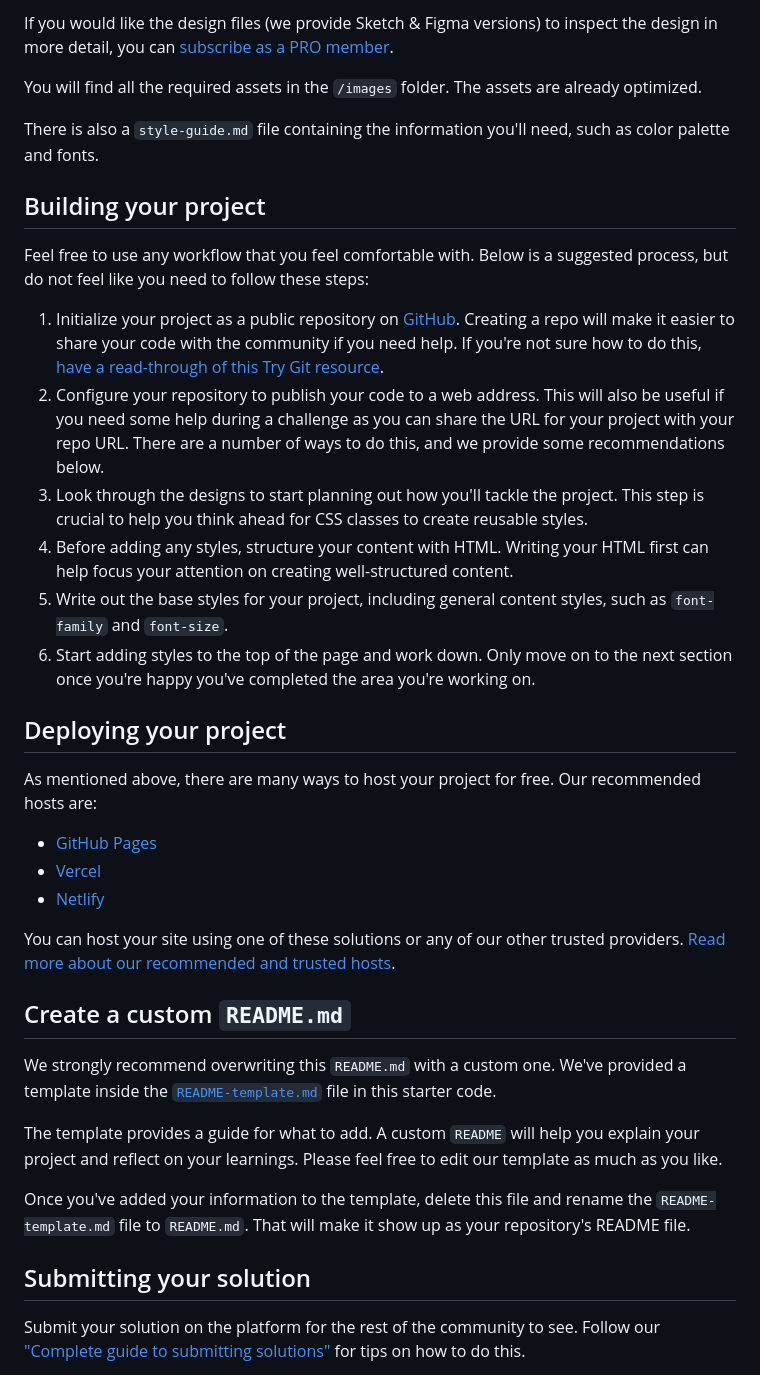
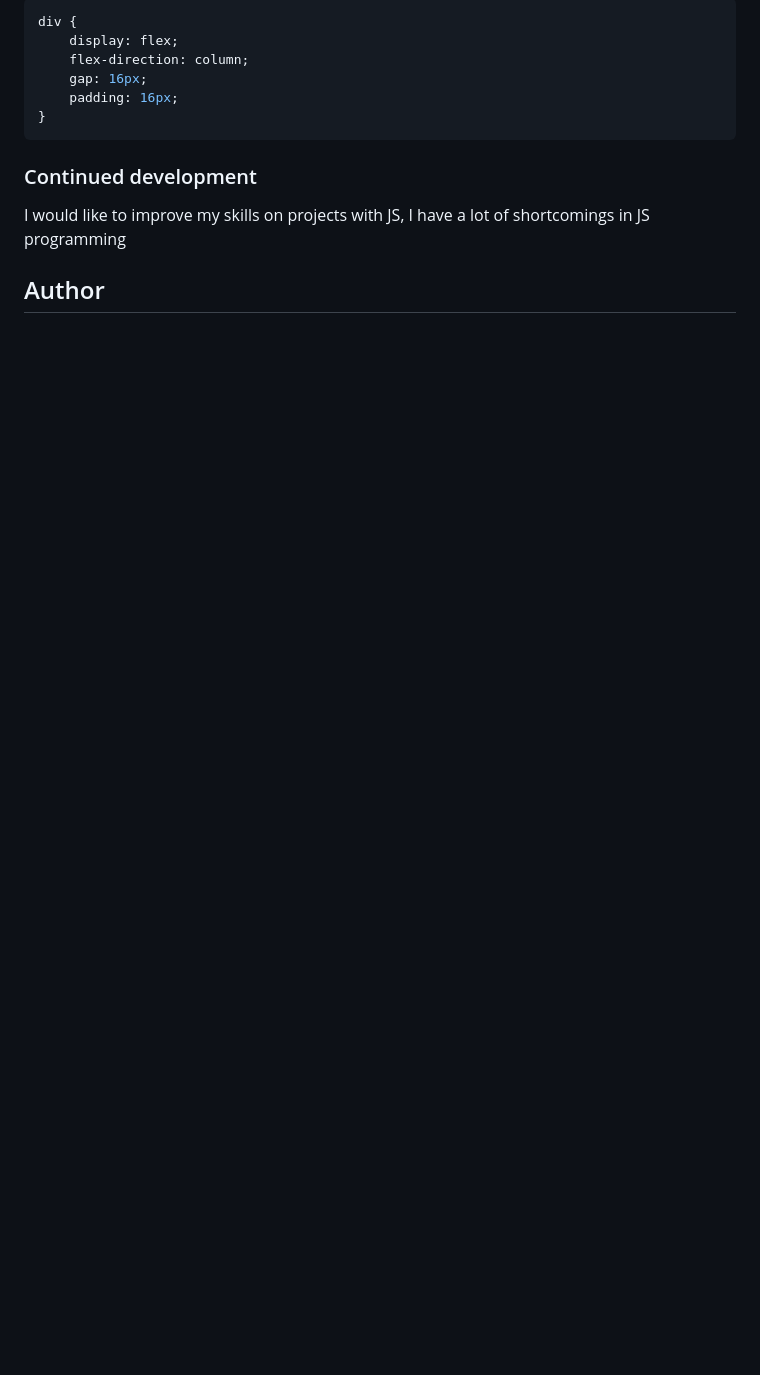
Before and after one commit to ThibaultVlt/projet_qr_component, a Markdown page: README.md, the part around the change printed below. GitHub-like rendering; blank space fills up the shorter version.

````diff
--- a/README.md
+++ b/README.md
@@ -26,40 +39,16 @@ The designs are in JPG static format. Using JPGs will mean that you'll need to u
 
-If you would like the design files (we provide Sketch & Figma versions) to inspect the design in more detail, you can [subscribe as a PRO member](https://www.frontendmentor.io/pro).
+```css
+div {
+    display: flex;
+    flex-direction: column;
+    gap: 16px;
+    padding: 16px;
+}
+```
 
-You will find all the required assets in the `/images` folder. The assets are already optimized.
+### Continued development
 
-There is also a `style-guide.md` file containing the information you'll need, such as color palette and fonts.
+I would like to improve my skills on projects with JS, I have a lot of shortcomings in JS programming
 
-## Building your project
+## Author
 
-Feel free to use any workflow that you feel comfortable with. Below is a suggested process, but do not feel like you need to follow these steps:
-
-1. Initialize your project as a public repository on [GitHub](https://github.com/). Creating a repo will make it easier to share your code with the community if you need help. If you're not sure how to do this, [have a read-through of this Try Git resource](https://try.github.io/).
-2. Configure your repository to publish your code to a web address. This will also be useful if you need some help during a challenge as you can share the URL for your project with your repo URL. There are a number of ways to do this, and we provide some recommendations below.
-3. Look through the designs to start planning out how you'll tackle the project. This step is crucial to help you think ahead for CSS classes to create reusable styles.
-4. Before adding any styles, structure your content with HTML. Writing your HTML first can help focus your attention on creating well-structured content.
-5. Write out the base styles for your project, including general content styles, such as `font-family` and `font-size`.
-6. Start adding styles to the top of the page and work down. Only move on to the next section once you're happy you've completed the area you're working on.
-
-## Deploying your project
-
-As mentioned above, there are many ways to host your project for free. Our recommended hosts are:
-
-- [GitHub Pages](https://pages.github.com/)
-- [Vercel](https://vercel.com/)
-- [Netlify](https://www.netlify.com/)
-
-You can host your site using one of these solutions or any of our other trusted providers. [Read more about our recommended and trusted hosts](https://medium.com/frontend-mentor/frontend-mentor-trusted-hosting-providers-bf000dfebe).
-
-## Create a custom `README.md`
-
-We strongly recommend overwriting this `README.md` with a custom one. We've provided a template inside the [`README-template.md`](./README-template.md) file in this starter code.
-
-The template provides a guide for what to add. A custom `README` will help you explain your project and reflect on your learnings. Please feel free to edit our template as much as you like.
-
-Once you've added your information to the template, delete this file and rename the `README-template.md` file to `README.md`. That will make it show up as your repository's README file.
-
-## Submitting your solution
-
-Submit your solution on the platform for the rest of the community to see. Follow our ["Complete guide to submitting solutions"](https://medium.com/frontend-mentor/a-complete-guide-to-submitting-solutions-on-frontend-mentor-ac6384162248) for tips on how to do this.
-
````
Also changed, not shown: other parts of README.md (+28 -35 lines), README-template.md (deleted, +0 -103 lines), desktop_screenshot.PNG (added), mobile_screenshot.PNG (added), 2 other files.
